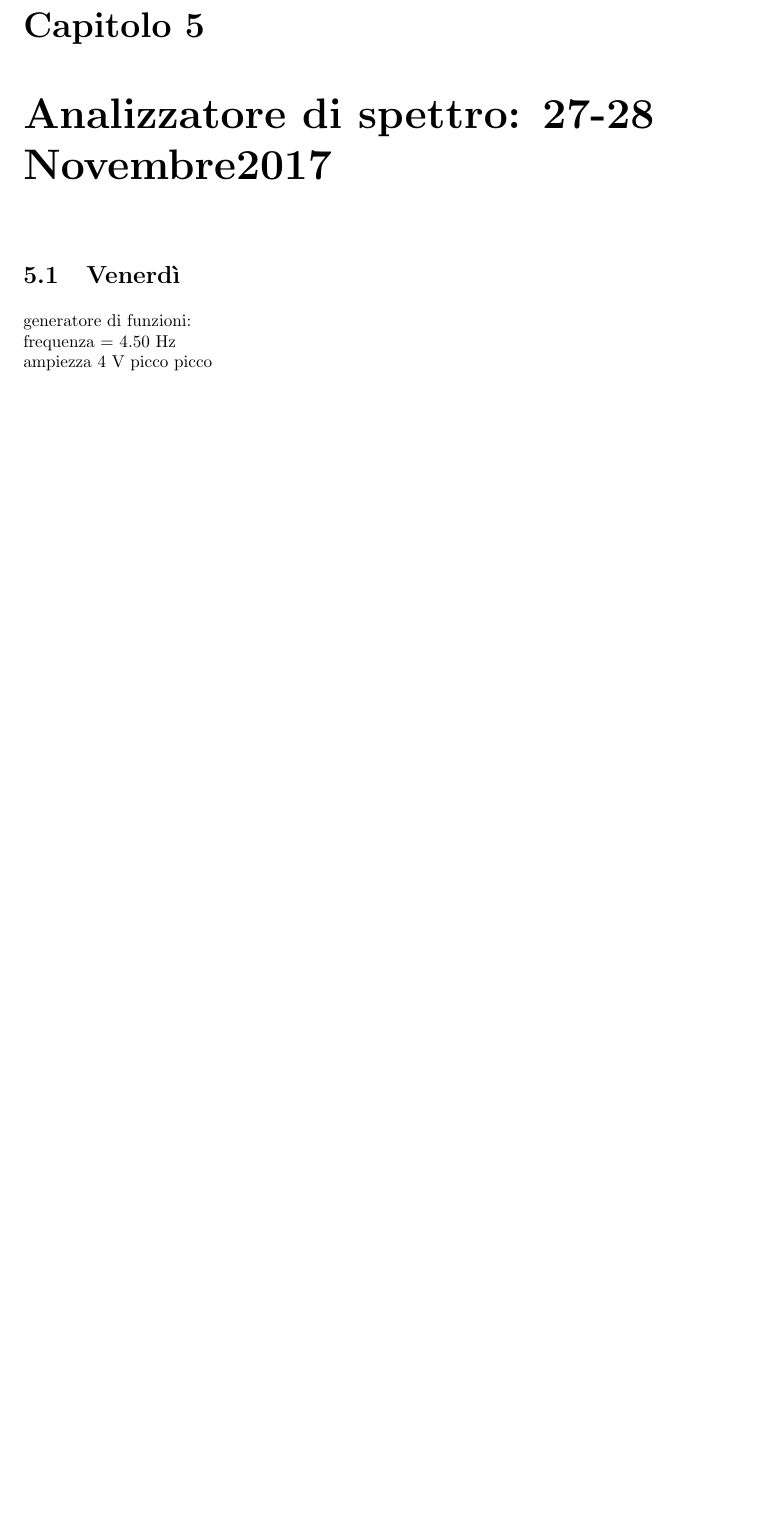
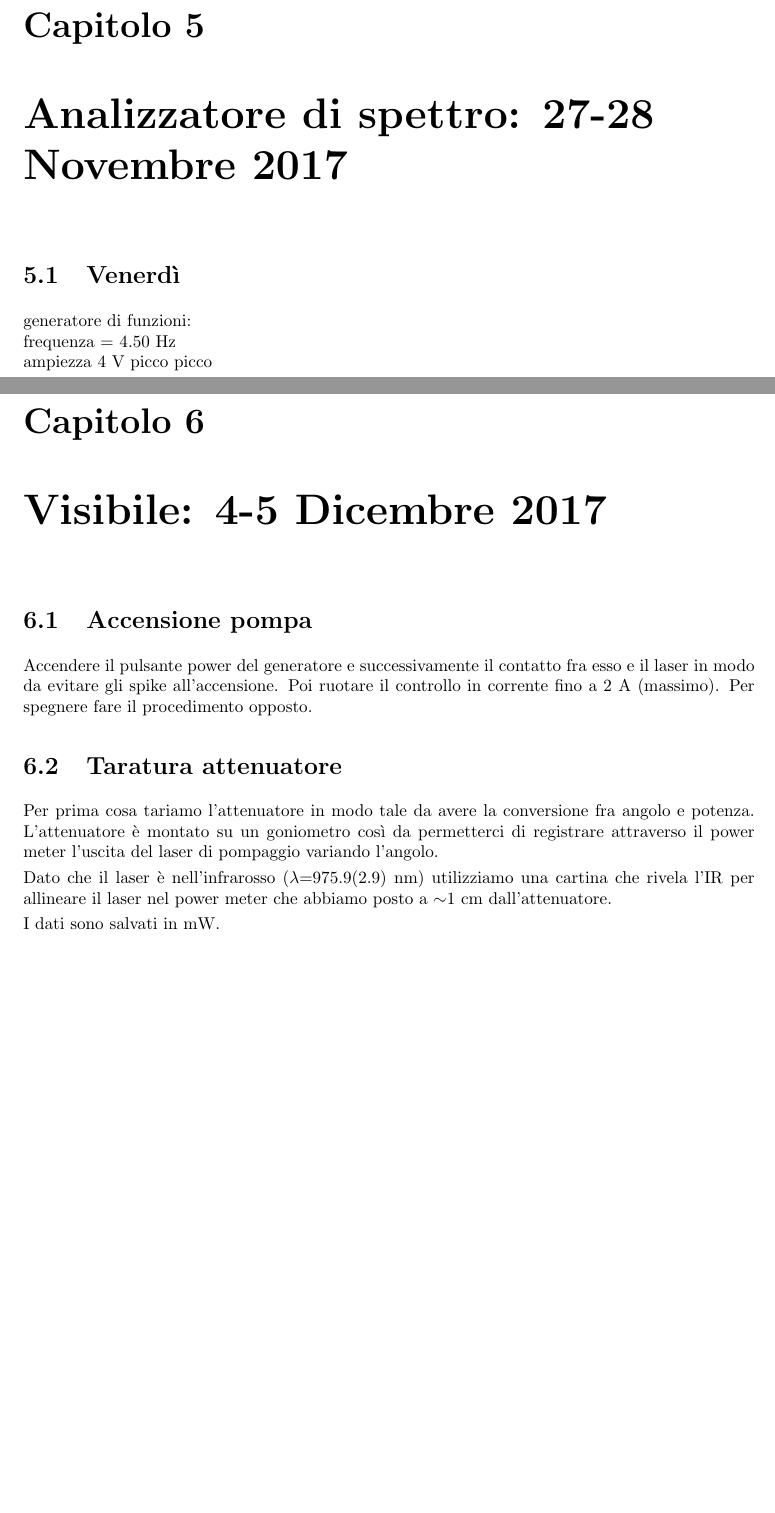
Before and after one commit to albord95/Relazioni-Lab, a LaTeX document (Logbook/Logbook.tex): part of page 15 of 15 before the commit and two parts of pages 15 and 16 of 16 after it, the two joined at a grey line, cut so that both start at the same text, the shorter picture padded with empty space. Compiled offline with pdfLaTeX; the source files are stored in an older character set and shown here as Unicode.

Commit message:
logbookvisibile

```diff
--- a/Logbook/Logbook.tex
+++ b/Logbook/Logbook.tex
@@ -608,7 +608,7 @@ accorgimento: notiamo che l'alimentatore di laser e led ha delle fluttuazioni 1/
 
 sentiamo i 98 Hz della luce ambientale (2*50 Hz perchè abbiamo lampade al neon) misurati con l'accordatore del telefono
 
-\chapter{Analizzatore di spettro: 27-28 Novembre2017}
+\chapter{Analizzatore di spettro: 27-28 Novembre 2017}
 \section{Venerdì}
 generatore di funzioni:\\
 frequenza = 4.50 Hz\\
@@ -633,5 +633,33 @@ in caso di necessità prima dello step A aggiustiamo il setting toccando SOLO la
 
 Ho cambiato l'allineamento del laser dopo ogni misura per cercare di rendere più simmetrica la curva
 
+\chapter{Visibile: 4-5 Dicembre 2017}
+
+\section{Accensione pompa}
+Accendere il pulsante power del generatore e successivamente il contatto fra esso e il laser in modo da evitare gli spike all'accensione. Poi ruotare il controllo in corrente fino a 2 A (massimo). Per spegnere fare il procedimento opposto.
+
+\section{Taratura attenuatore}
+
+Per prima cosa tariamo l'attenuatore in modo tale da avere la conversione fra angolo e potenza. L'attenuatore è montato su un goniometro così da permetterci di registrare attraverso il power meter l'uscita del laser di pompaggio variando l'angolo.
+
+Dato che il laser è nell'infrarosso  ($\lambda$=975.9(2.9) nm) utilizziamo una cartina che rivela l'IR per allineare il laser nel power meter che abbiamo posto a $\sim$1 cm dall'attenuatore.
+
+I dati sono salvati in mW.
+
+
+
+
+
+
+
+
+
+
+
+
+
+
+
+
 
 \end{document}
```
Also changed, not shown: Logbook/Logbook.pdf, 1 other file.
